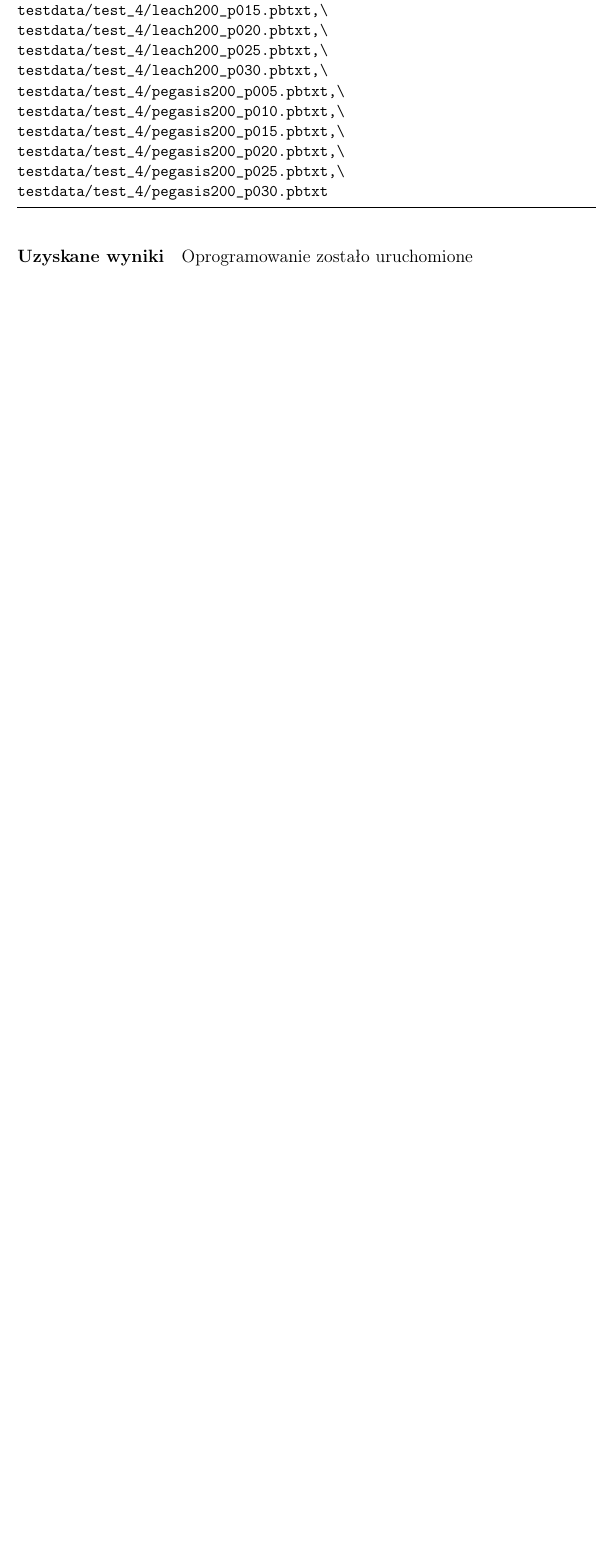
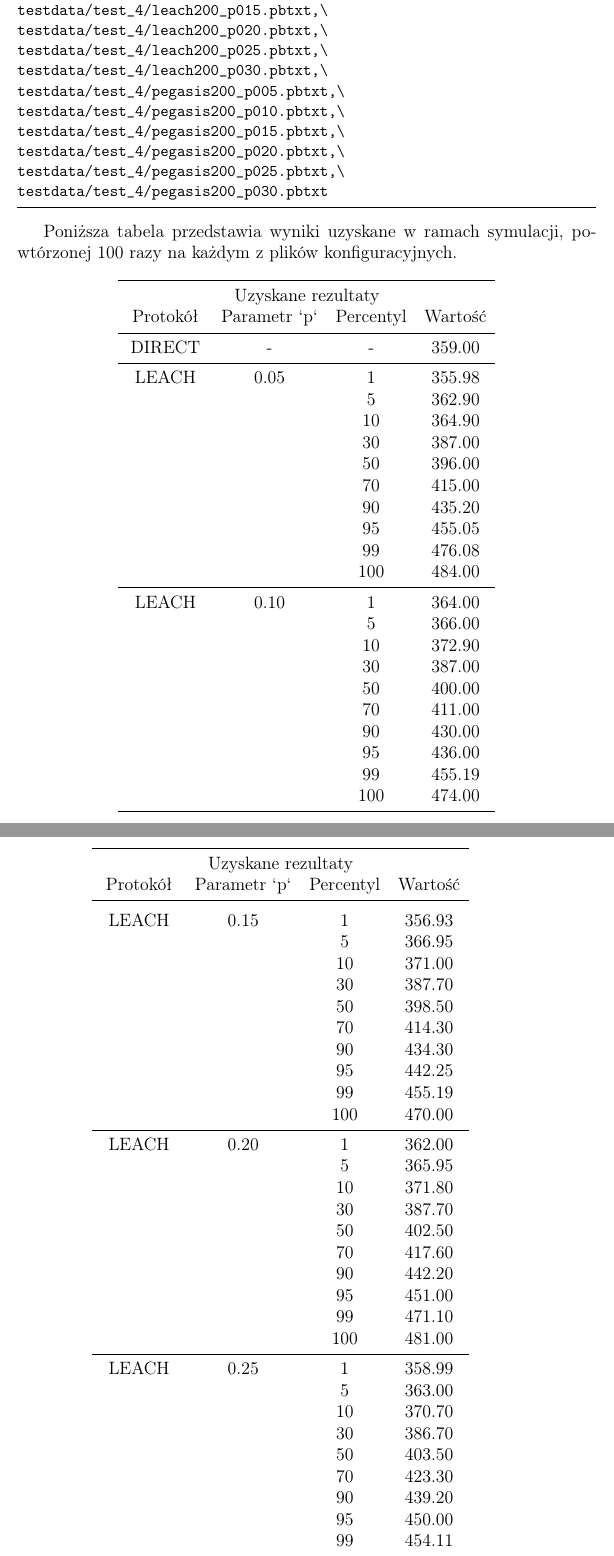
Before and after one commit to keadwen/msc_project, a LaTeX thesis (latex/praca_dyplomowa.tex): part of page 41 of 47 before the commit and two parts of pages 41 and 42 of 51 after it, the two joined at a grey line, cut so that both start at the same text, the shorter picture padded with empty space. Compiled offline with pdfLaTeX.

Commit message:
[msc][latex] Longtable with test4 results

```diff
--- a/latex/praca_dyplomowa.tex
+++ b/latex/praca_dyplomowa.tex
@@ -20,6 +20,8 @@
 \usepackage[pdftex]{hyperref}
 \usepackage{amsmath}
 \usepackage{float}
+\usepackage{longtable}
+\usepackage{booktabs}
 
 % Pakiety oraz kolory pomocnicze do kodu źródłowego.
 \usepackage{listings}
@@ -1123,6 +1125,67 @@ testdata/test_4/pegasis200_p025.pbtxt,\
 testdata/test_4/pegasis200_p030.pbtxt
 \end{lstlisting}
 
-\paragraph{Uzyskane wyniki}
+Poniższa tabela przedstawia wyniki uzyskane w ramach symulacji, powtórzonej 100 razy na każdym z plików konfiguracyjnych.
 
-Oprogramowanie zostało uruchomione
+\begin{longtable}{*{4}{c}}
+\toprule
+\multicolumn{4}{c}{Uzyskane rezultaty} \\
+Protokół	& Parametr `p`	& Percentyl	& Wartość \\
+\midrule
+\endhead
+DIRECT	& - 	& -	& 359.00 \\*
+\midrule
+LEACH	& 0.05	& 1	& 355.98 \\*
+	&	& 5	& 362.90 \\*
+	&	& 10	& 364.90 \\*
+	&	& 30	& 387.00 \\*
+	&	& 50	& 396.00 \\*
+	&	& 70	& 415.00 \\*
+	&	& 90	& 435.20 \\*
+	&	& 95	& 455.05 \\*
+	&	& 99	& 476.08 \\*
+	&	& 100	& 484.00 \\*
+\midrule
+LEACH	& 0.10	& 1	& 364.00 \\*
+	&	& 5	& 366.00 \\*
+	&	& 10	& 372.90 \\*
+	&	& 30	& 387.00 \\*
+	&	& 50	& 400.00 \\*
+	&	& 70	& 411.00 \\*
+	&	& 90	& 430.00 \\*
+	&	& 95	& 436.00 \\*
+	&	& 99	& 455.19 \\*
+	&	& 100	& 474.00 \\*
+\midrule
+LEACH	& 0.15	& 1	& 356.93 \\*
+	&	& 5	& 366.95 \\*
+	&	& 10	& 371.00 \\*
+	&	& 30	& 387.70 \\*
+	&	& 50	& 398.50 \\*
+	&	& 70	& 414.30 \\*
+	&	& 90	& 434.30 \\*
+	&	& 95	& 442.25 \\*
+	&	& 99	& 455.19 \\*
+	&	& 100	& 470.00 \\*
+\midrule
+LEACH	& 0.20	& 1	& 362.00 \\*
+	&	& 5	& 365.95 \\*
+	&	& 10	& 371.80 \\*
+	&	& 30	& 387.70 \\*
+	&	& 50	& 402.50 \\*
+	&	& 70	& 417.60 \\*
+	&	& 90	& 442.20 \\*
+	&	& 95	& 451.00 \\*
+	&	& 99	& 471.10 \\*
+	&	& 100	& 481.00 \\*
+\midrule
+LEACH	& 0.25	& 1	& 358.99 \\*
+	&	& 5	& 363.00 \\*
+	&	& 10	& 370.70 \\*
+	&	& 30	& 386.70 \\*
+	&	& 50	& 403.50 \\*
+	&	& 70	& 423.30 \\*
+	&	& 90	& 439.20 \\*
+	&	& 95	& 450.00 \\*
+	&	& 99	& 454.11 \\*
+	&	& 100	& 465.00 \\*
@@ -1128,0 +1270 @@ Oprogramowanie zostało uruchomione
+\end{longtable}
```
Also changed, not shown: latex/praca_dyplomowa.pdf, latex/praca_dyplomowa.tex (90 more changed lines), 3 other files.
